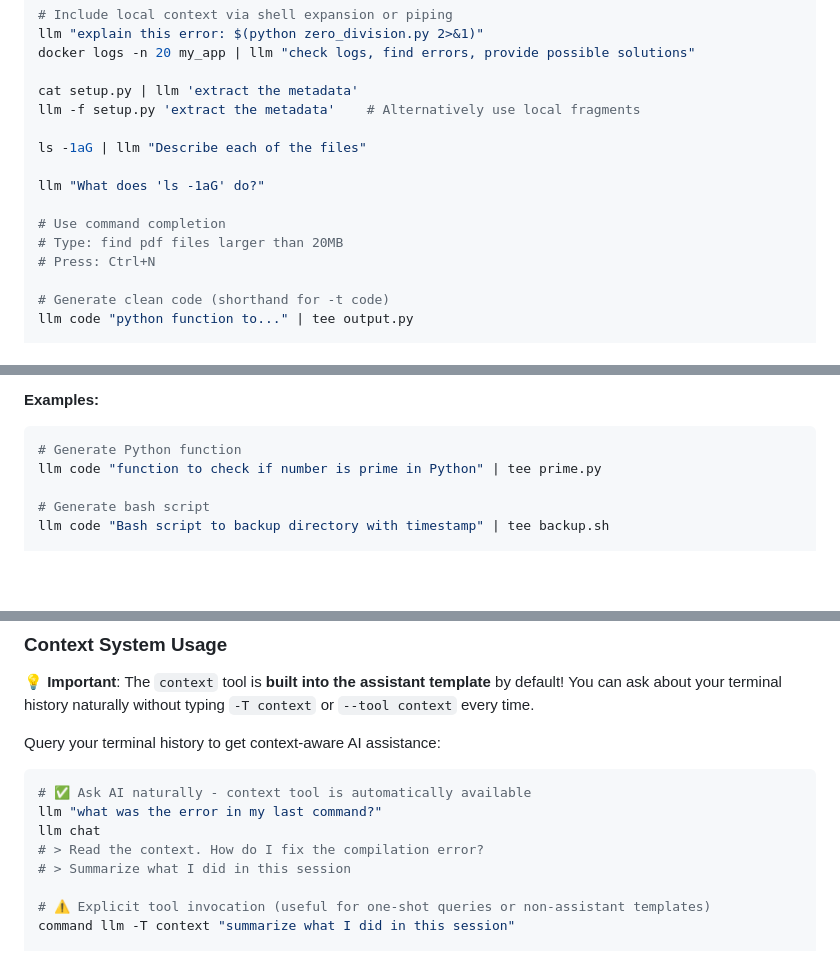
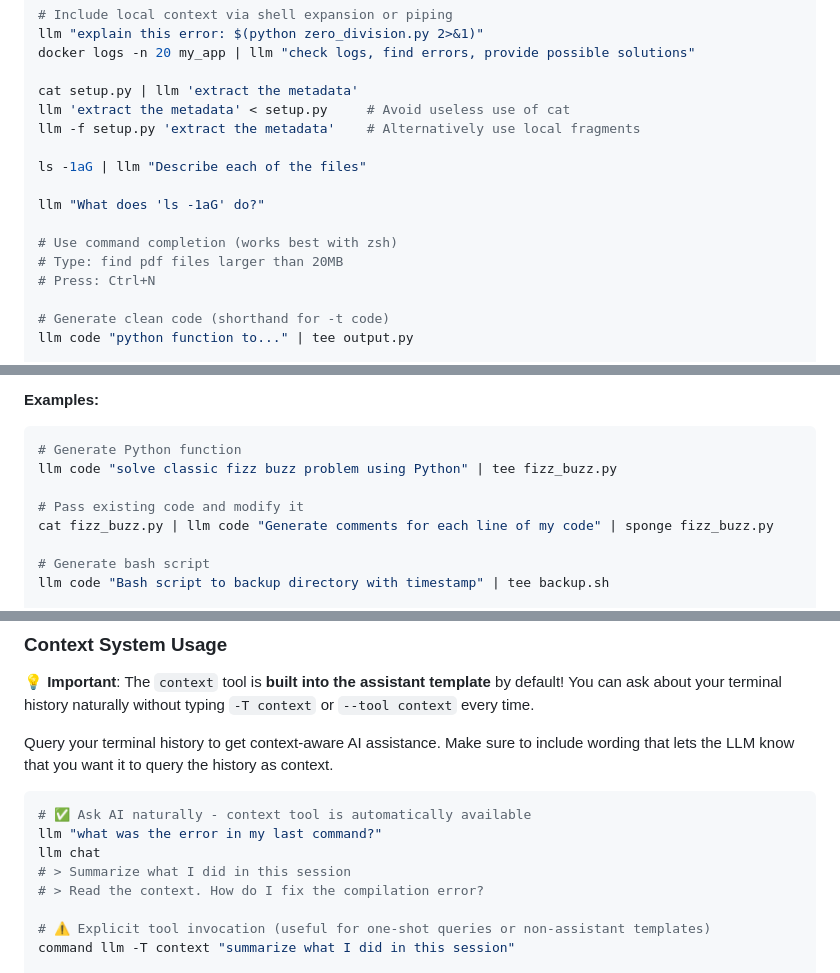
Before and after one commit to c0ffee0wl/llm-linux-setup, a Markdown page: README.md, 3 parts joined by grey strips. GitHub-like rendering; blank space fills up the shorter version.

````diff
--- a/README.md
+++ b/README.md
@@ -223,13 +223,14 @@ llm "explain this error: $(python zero_division.py 2>&1)"
 docker logs -n 20 my_app | llm "check logs, find errors, provide possible solutions"
 
 cat setup.py | llm 'extract the metadata'
+llm 'extract the metadata' < setup.py     # Avoid useless use of cat
 llm -f setup.py 'extract the metadata'    # Alternatively use local fragments
 
 ls -1aG | llm "Describe each of the files"
 
 llm "What does 'ls -1aG' do?"
 
-# Use command completion
+# Use command completion (works best with zsh)
 # Type: find pdf files larger than 20MB
 # Press: Ctrl+N
 
@@ -605,7 +605,10 @@ The `code` template outputs **pure code without explanations or markdown blocks*
 
 ```bash
 # Generate Python function
-llm code "function to check if number is prime in Python" | tee prime.py
+llm code "solve classic fizz buzz problem using Python" | tee fizz_buzz.py
+
+# Pass existing code and modify it
+cat fizz_buzz.py | llm code "Generate comments for each line of my code" | sponge fizz_buzz.py
 
 # Generate bash script
 llm code "Bash script to backup directory with timestamp" | tee backup.sh
@@ -705,14 +708,15 @@ curl -s https://api.github.com/repos/simonw/datasette/issues | \
 
 **💡 Important**: The `context` tool is **built into the assistant template** by default! You can ask about your terminal history naturally without typing `-T context` or `--tool context` every time.
 
-Query your terminal history to get context-aware AI assistance:
+Query your terminal history to get context-aware AI assistance.
+Make sure to include wording that lets the LLM know that you want it to query the history as context.
 
 ```bash
 # ✅ Ask AI naturally - context tool is automatically available
 llm "what was the error in my last command?"
 llm chat
+# > Summarize what I did in this session
 # > Read the context. How do I fix the compilation error?
-# > Summarize what I did in this session
 
 # ⚠️ Explicit tool invocation (useful for one-shot queries or non-assistant templates)
 command llm -T context "summarize what I did in this session"
````
Also changed, not shown: other parts of README.md (+3 -4 lines).
